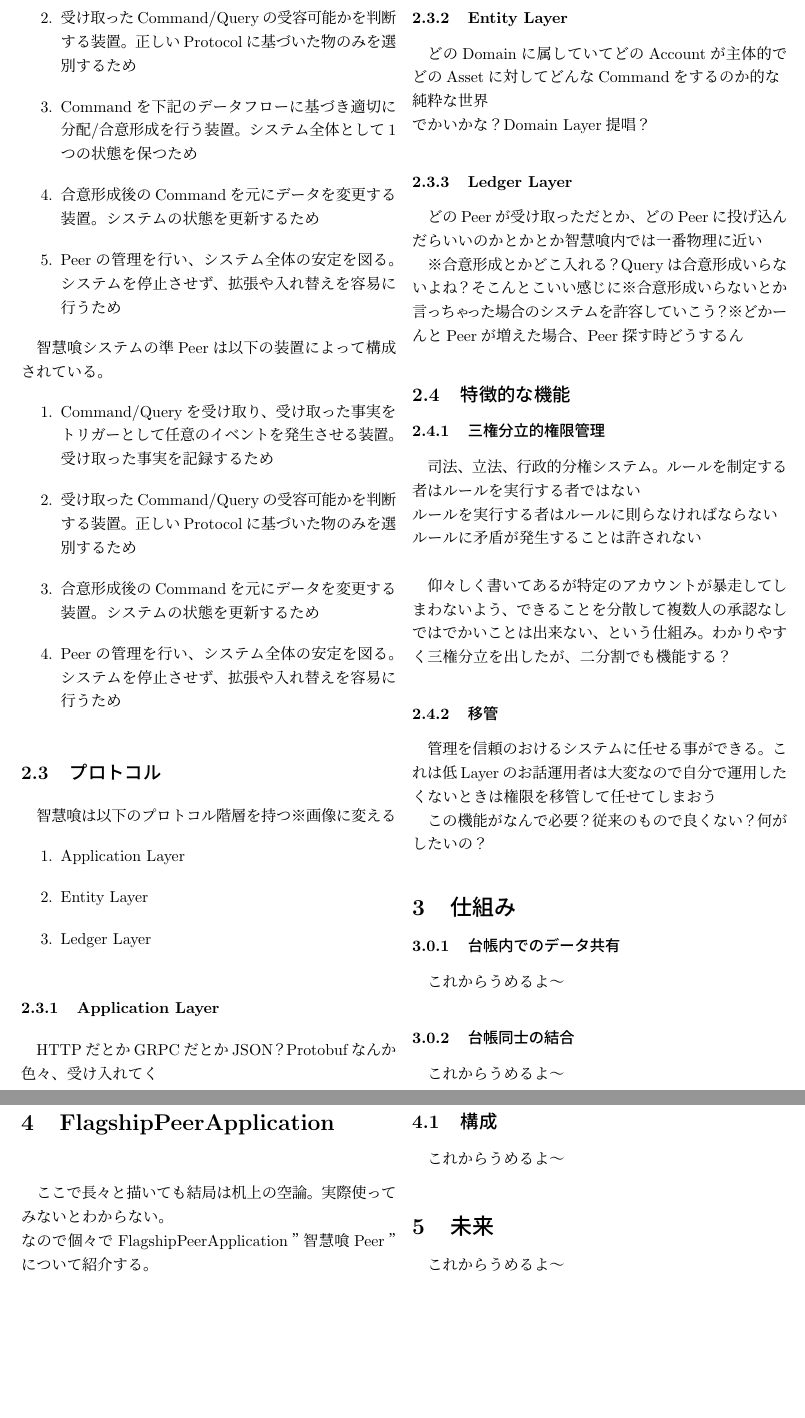
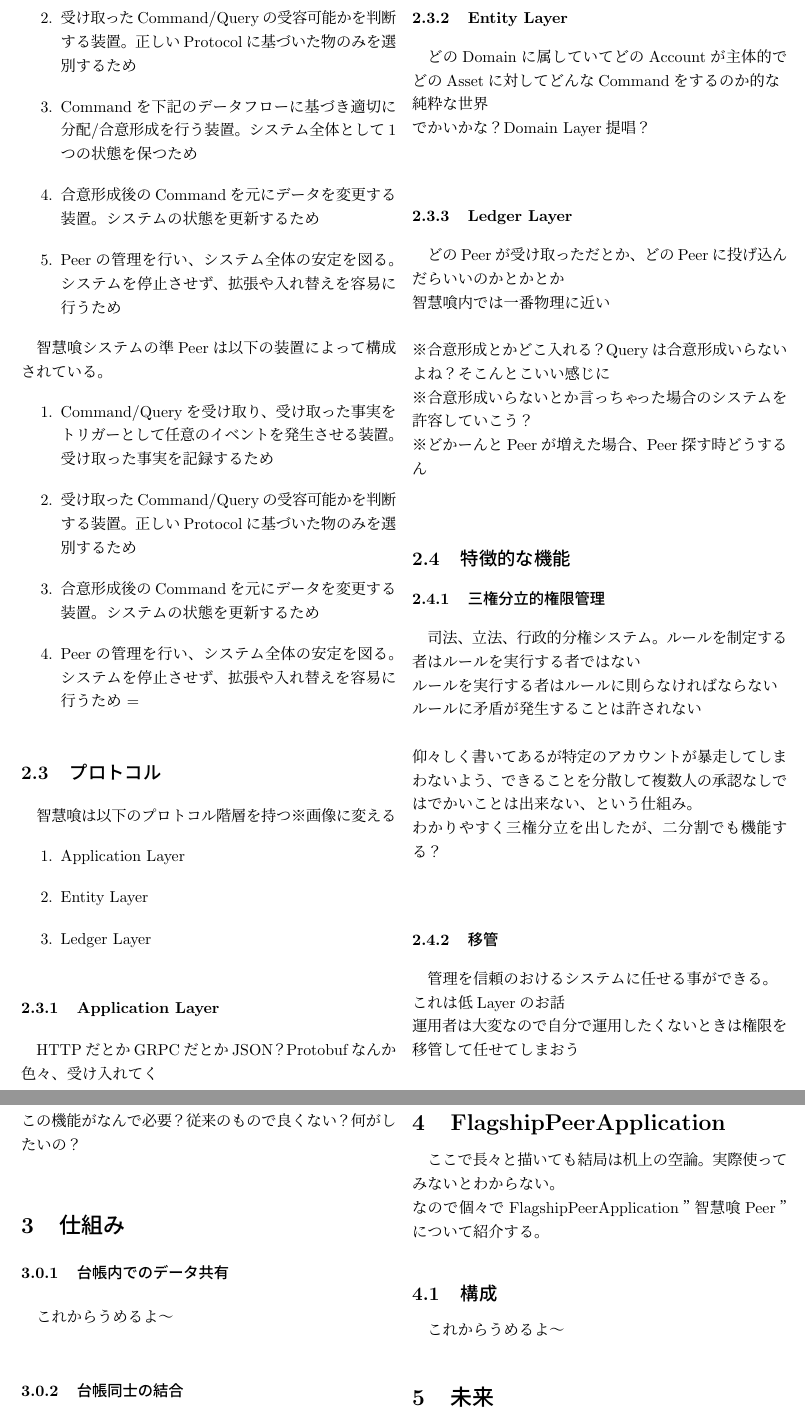
Before and after one commit to chiekui/chiekui-doc, a LaTeX document (white-paper.tex): two parts of pages 2 and 3 of 3, joined at a grey line, cut so that both start at the same text, the shorter picture padded with empty space. Compiled offline with pLaTeX and dvipdfmx.

Commit message:
Add 改行

```diff
--- a/white-paper.tex
+++ b/white-paper.tex
@@ -69,7 +69,7 @@
   \item Command/Queryを受け取り、受け取った事実をトリガーとして任意のイベントを発生させる装置。受け取った事実を記録するため
   \item 受け取ったCommand/Queryの受容可能かを判断する装置。正しいProtocolに基づいた物のみを選別するため
   \item 合意形成後のCommandを元にデータを変更する装置。システムの状態を更新するため
-  \item Peerの管理を行い、システム全体の安定を図る。システムを停止させず、拡張や入れ替えを容易に行うため
+  \item Peerの管理を行い、システム全体の安定を図る。システムを停止させず、拡張や入れ替えを容易に行うため  =
 \end{enumerate}
 
 \subsection{プロトコル}
@@ -87,15 +87,15 @@ HTTPだとかGRPCだとかJSON？Protobufなんか色々、受け入れてく
 \subsubsection{Entity Layer}
 どのDomainに属していてどのAccountが主体的でどのAssetに対してどんなCommandをするのか的な\\
 純粋な世界\\
-でかいかな？Domain Layer提唱？
+でかいかな？Domain Layer提唱？\\
 
 \subsubsection{Ledger Layer}
-どのPeerが受け取っただとか、どのPeerに投げ込んだらいいのかとかとか
-智慧喰内では一番物理に近い
-
-※合意形成とかどこ入れる？Queryは合意形成いらないよね？そこんとこいい感じに
-※合意形成いらないとか言っちゃった場合のシステムを許容していこう？
-※どかーんとPeerが増えた場合、Peer探す時どうするん
+どのPeerが受け取っただとか、どのPeerに投げ込んだらいいのかとかとか\\
+智慧喰内では一番物理に近い\\
+\\
+※合意形成とかどこ入れる？Queryは合意形成いらないよね？そこんとこいい感じに\\
+※合意形成いらないとか言っちゃった場合のシステムを許容していこう？\\
+※どかーんとPeerが増えた場合、Peer探す時どうするん\\
 
 \subsection{特徴的な機能}
 
@@ -104,15 +104,15 @@ HTTPだとかGRPCだとかJSON？Protobufなんか色々、受け入れてく
 ルールを制定する者はルールを実行する者ではない\\
 ルールを実行する者はルールに則らなければならない\\
 ルールに矛盾が発生することは許されない\\
-
-仰々しく書いてあるが特定のアカウントが暴走してしまわないよう、できることを分散して複数人の承認なしではでかいことは出来ない、という仕組み。
-わかりやすく三権分立を出したが、二分割でも機能する？
+\\
+仰々しく書いてあるが特定のアカウントが暴走してしまわないよう、できることを分散して複数人の承認なしではでかいことは出来ない、という仕組み。\\
+わかりやすく三権分立を出したが、二分割でも機能する？\\
 
 \subsubsection{移管}
-管理を信頼のおけるシステムに任せる事ができる。
-これは低Layerのお話
-運用者は大変なので自分で運用したくないときは権限を移管して任せてしまおう
-
+管理を信頼のおけるシステムに任せる事ができる。\\
+これは低Layerのお話\\
+運用者は大変なので自分で運用したくないときは権限を移管して任せてしまおう\\
+\\
 この機能がなんで必要？従来のもので良くない？
 何がしたいの？
 
```
Also changed, not shown: white-paper.pdf.
